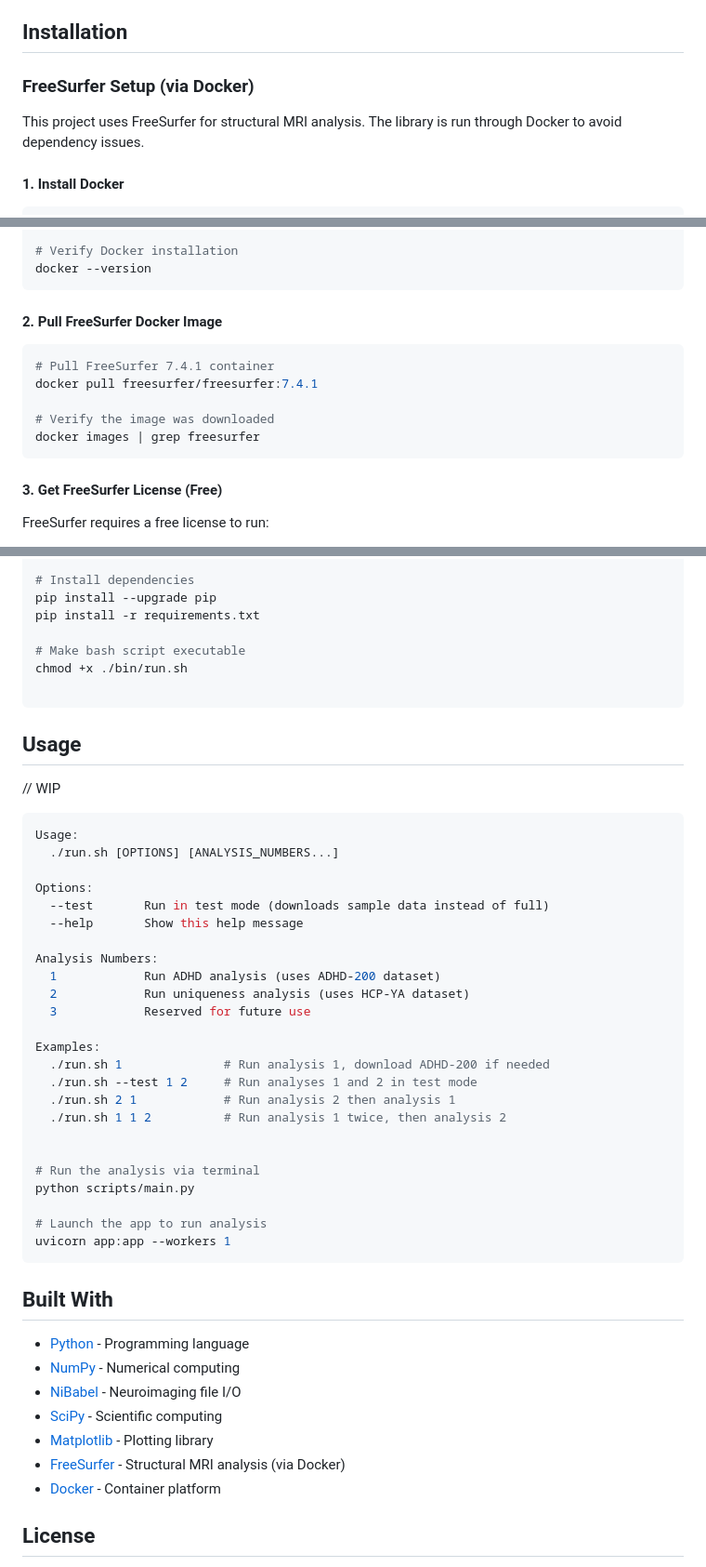
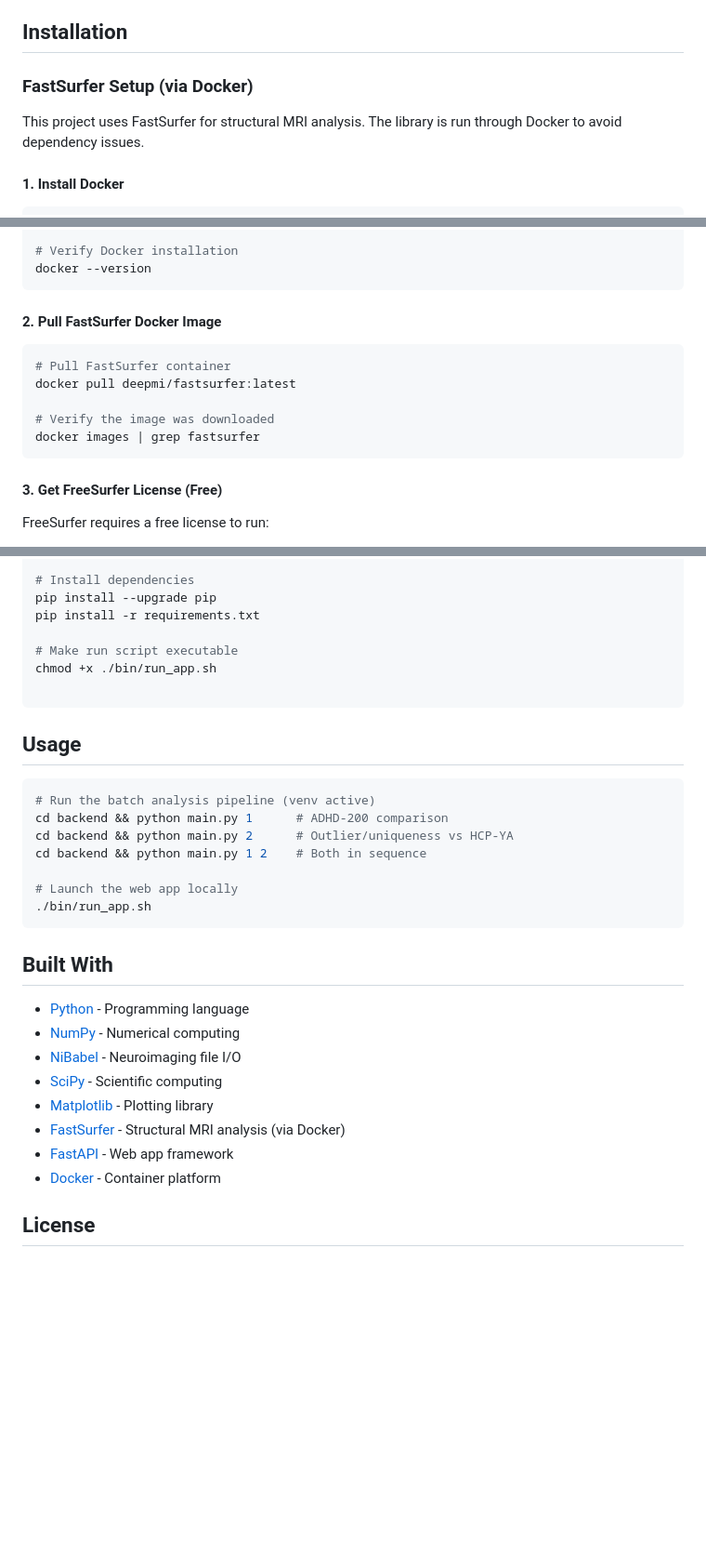
Before and after one commit to cinnamon-cicada/mri-analysis, a Markdown page: README.md, 3 parts joined by grey strips. Shown at 93% size. Rendered like a GitHub page; blank space fills up the shorter version.

Commit message:
docs: correct README to FastSurfer and current run commands

````diff
--- a/README.md
+++ b/README.md
@@ -78,9 +78,9 @@ processed_data/outlier_lab/
 
 ## Installation
 
-### FreeSurfer Setup (via Docker)
+### FastSurfer Setup (via Docker)
 
-This project uses FreeSurfer for structural MRI analysis. The library is run through Docker to avoid dependency issues.
+This project uses FastSurfer for structural MRI analysis. The library is run through Docker to avoid dependency issues.
 
 #### 1. Install Docker
 ```bash
@@ -104,13 +104,13 @@ newgrp docker
 docker --version
 ```
 
-#### 2. Pull FreeSurfer Docker Image
+#### 2. Pull FastSurfer Docker Image
 ```bash
-# Pull FreeSurfer 7.4.1 container
-docker pull freesurfer/freesurfer:7.4.1
+# Pull FastSurfer container
+docker pull deepmi/fastsurfer:latest
 
 # Verify the image was downloaded
-docker images | grep freesurfer
+docker images | grep fastsurfer
 ```
 
 #### 3. Get FreeSurfer License (Free)
@@ -144,38 +144,20 @@ source env/bin/activate
 pip install --upgrade pip
 pip install -r requirements.txt
 
-# Make bash script executable
-chmod +x ./bin/run.sh
+# Make run script executable
+chmod +x ./bin/run_app.sh
 
 ```
 
 ## Usage
-// WIP
 ```bash
-Usage:
-  ./run.sh [OPTIONS] [ANALYSIS_NUMBERS...]
+# Run the batch analysis pipeline (venv active)
+cd backend && python main.py 1      # ADHD-200 comparison
+cd backend && python main.py 2      # Outlier/uniqueness vs HCP-YA
+cd backend && python main.py 1 2    # Both in sequence
 
-Options:
-  --test       Run in test mode (downloads sample data instead of full)
-  --help       Show this help message
-
-Analysis Numbers:
-  1            Run ADHD analysis (uses ADHD-200 dataset)
-  2            Run uniqueness analysis (uses HCP-YA dataset)
-  3            Reserved for future use
-
-Examples:
-  ./run.sh 1              # Run analysis 1, download ADHD-200 if needed
-  ./run.sh --test 1 2     # Run analyses 1 and 2 in test mode
-  ./run.sh 2 1            # Run analysis 2 then analysis 1
-  ./run.sh 1 1 2          # Run analysis 1 twice, then analysis 2
-
-
-# Run the analysis via terminal
-python scripts/main.py
-
-# Launch the app to run analysis
-uvicorn app:app --workers 1
+# Launch the web app locally
+./bin/run_app.sh
 ```
 
 ## Built With
@@ -185,7 +167,8 @@ uvicorn app:app --workers 1
 - [NiBabel](https://nipy.org/nibabel/) - Neuroimaging file I/O
 - [SciPy](https://scipy.org/) - Scientific computing
 - [Matplotlib](https://matplotlib.org/) - Plotting library
-- [FreeSurfer](https://surfer.nmr.mgh.harvard.edu/) - Structural MRI analysis (via Docker)
+- [FastSurfer](https://github.com/Deep-MI/FastSurfer) - Structural MRI analysis (via Docker)
+- [FastAPI](https://fastapi.tiangolo.com/) - Web app framework
 - [Docker](https://www.docker.com/) - Container platform
 
 ## License
````
